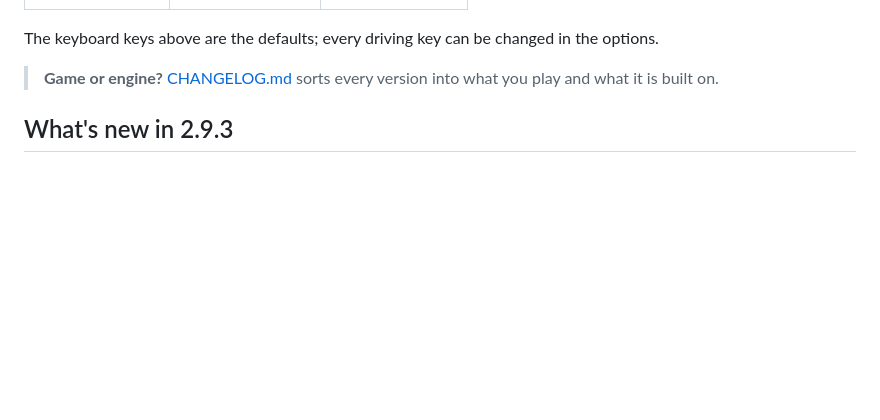
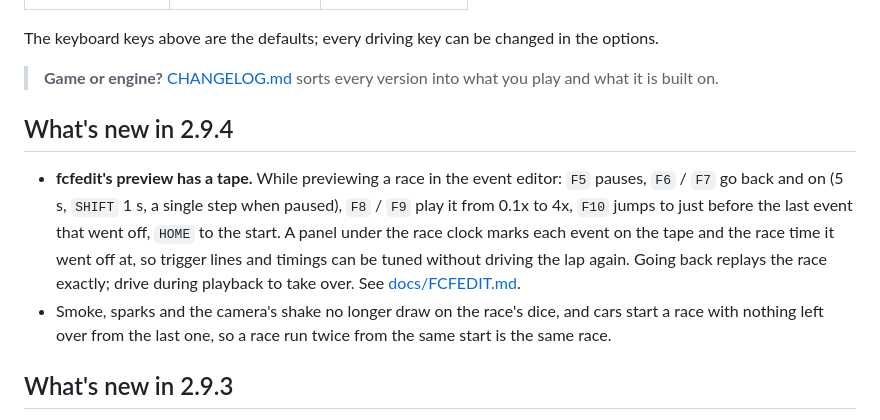
Before and after one commit to davkdavk/fogcityfury, a Markdown page: README.md, the part around the change. GitHub-like rendering; blank space fills up the shorter version.

```diff
--- a/README.md
+++ b/README.md
@@ -93,6 +93,16 @@ The keyboard keys above are the defaults; every driving key can be changed
 in the options.
 
 > **Game or engine?** [CHANGELOG.md](CHANGELOG.md) sorts every version into what you play and what it is built on.
+
+## What's new in 2.9.4
+
+- **fcfedit's preview has a tape.** While previewing a race in the event editor: `F5` pauses, `F6` / `F7` go back and
+  on (5 s, `SHIFT` 1 s, a single step when paused), `F8` / `F9` play it from 0.1x to 4x, `F10` jumps to just before the
+  last event that went off, `HOME` to the start. A panel under the race clock marks each event on the tape and the race
+  time it went off at, so trigger lines and timings can be tuned without driving the lap again. Going back replays
+  the race exactly; drive during playback to take over. See [docs/FCFEDIT.md](docs/FCFEDIT.md#the-previews-tape).
+- Smoke, sparks and the camera's shake no longer draw on the race's dice, and cars start a race with nothing left
+  over from the last one, so a race run twice from the same start is the same race.
 
 ## What's new in 2.9.3
 
```
Also changed, not shown: CHANGELOG.md (+1 -0 lines), docs/FCFEDIT.md (+30 -1 lines), docs/img/fcfedit-tape.jpg (added), 10 other files.
